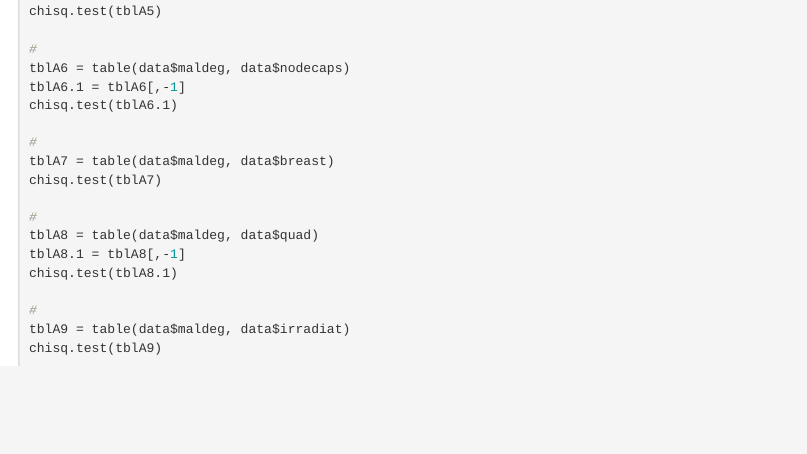
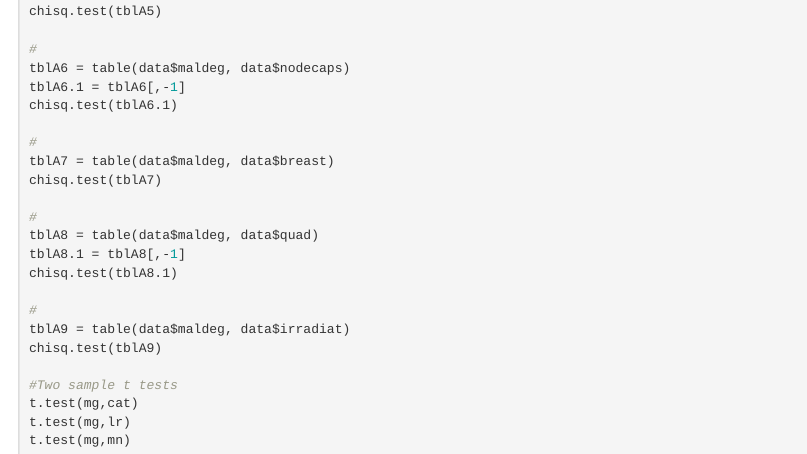
Before and after one commit to mabdulsami/STAT337Project, an R Markdown document (Projectcode.Rmd): the page in a window 1100 px wide, from 2340 px down. Rendered offline with R 4.5, knitr and Pandoc, with nearby package versions; the code chunks are not run, so their results and figures are left out.

Commit message:
Update Projectcode.Rmd

```diff
--- a/Projectcode.Rmd
+++ b/Projectcode.Rmd
@@ -146,3 +146,8 @@ chisq.test(tblA8.1)
 #
 tblA9 = table(data$maldeg, data$irradiat)
 chisq.test(tblA9)
+
+#Two sample t tests
+t.test(mg,cat)
+t.test(mg,lr)
+t.test(mg,mn)
```
